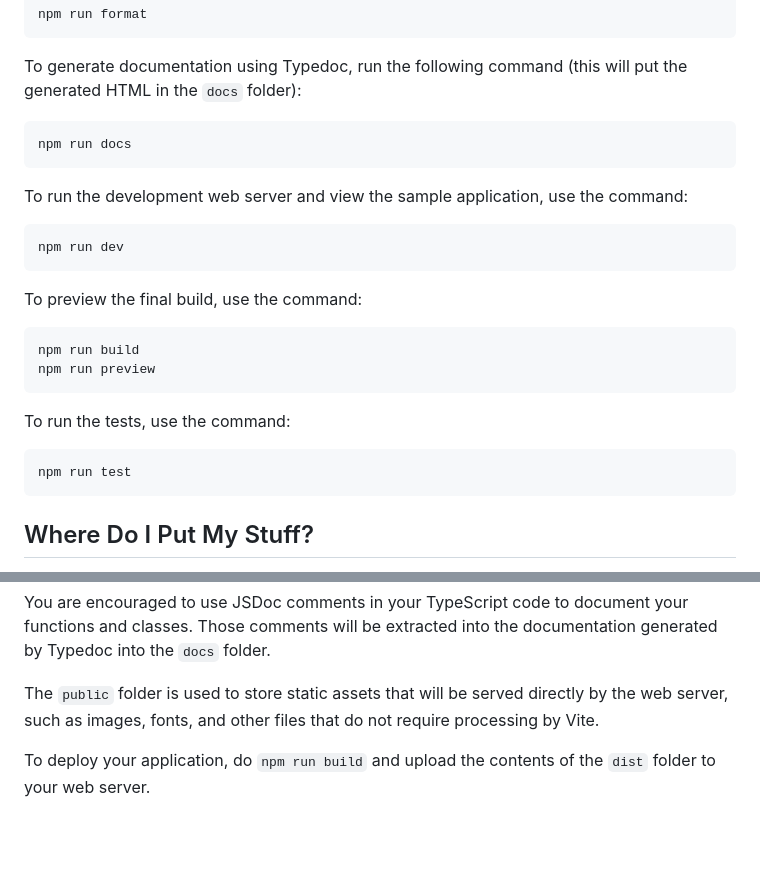
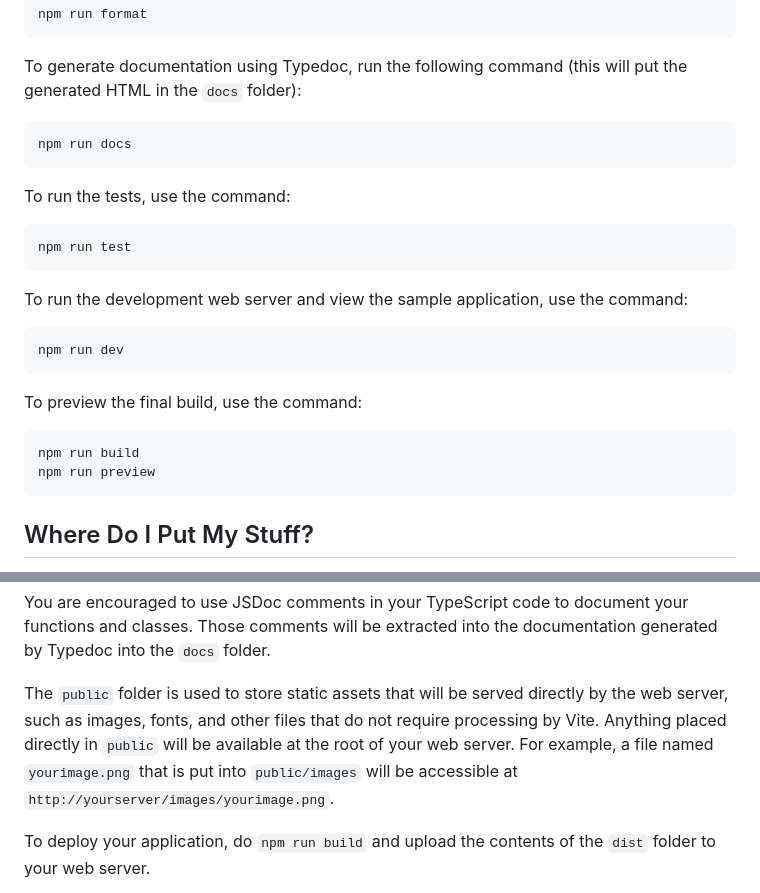
Before and after one commit to pchapin/typescript, a Markdown page: README.md, 2 parts joined by grey strips. Rendered like a GitHub page; blank space fills up the shorter version.

Commit message:
Further fine tuning of the README.

````diff
--- a/README.md
+++ b/README.md
@@ -82,6 +82,12 @@ HTML in the `docs` folder):
 npm run docs
 ```
 
+To run the tests, use the command:
+
+```bash
+npm run test
+```
+
 To run the development web server and view the sample application, use the command:
 
 ```bash
@@ -93,12 +99,6 @@ To preview the final build, use the command:
 ```bash
 npm run build
 npm run preview
-```
-
-To run the tests, use the command:
-
-```bash
-npm run test
 ```
 
 ## Where Do I Put My Stuff?
@@ -124,7 +124,10 @@ classes. Those comments will be extracted into the documentation generated by Ty
 `docs` folder.
 
 The `public` folder is used to store static assets that will be served directly by the web
-server, such as images, fonts, and other files that do not require processing by Vite.
+server, such as images, fonts, and other files that do not require processing by Vite. Anything
+placed directly in `public` will be available at the root of your web server. For example, a
+file named `yourimage.png` that is put into `public/images` will be accessible at
+`http://yourserver/images/yourimage.png`.
 
 To deploy your application, do `npm run build` and upload the contents of the `dist` folder to
 your web server.
````
